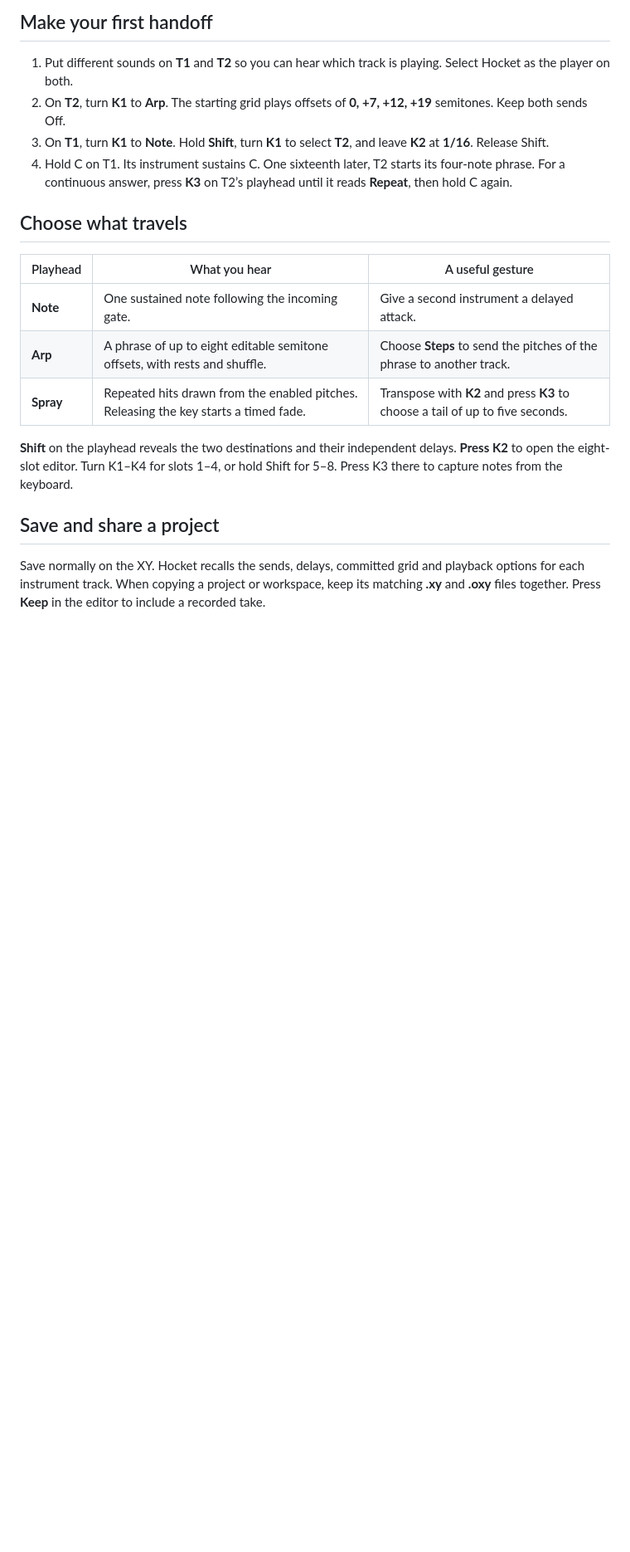
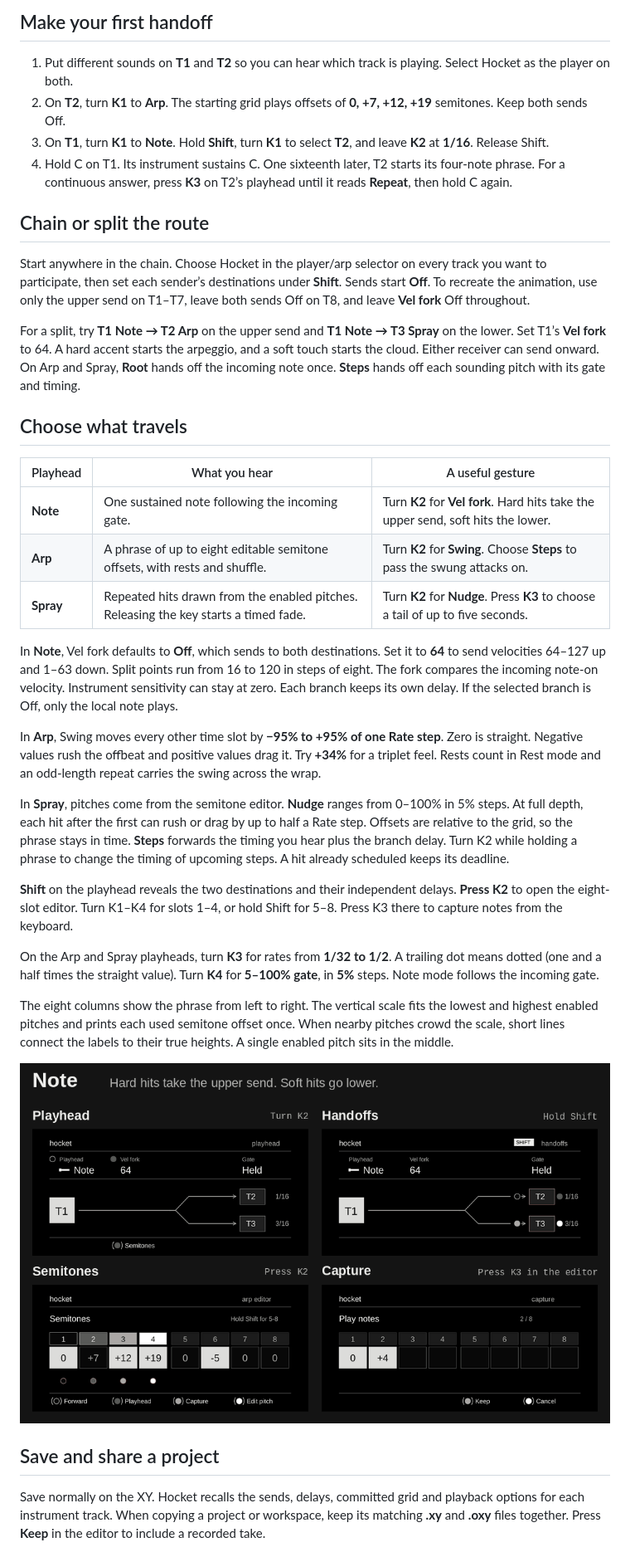
Before and after one commit to erhenius/OP-XY-HOCKET, a Markdown page: README.md, the part around one of its changes. Shown at 83% size. GitHub-like rendering; pictures changed too: docs/hocket-menus.gif (added); blank space fills up the shorter version.

```diff
--- a/README.md
+++ b/README.md
@@ -22,15 +22,33 @@ The animation follows a single C through three tracks. T1 plays **C–G–C–G*
 3. On **T1**, turn **K1** to **Note**. Hold **Shift**, turn **K1** to select **T2**, and leave **K2** at **1/16**. Release Shift.
 4. Hold C on T1. Its instrument sustains C. One sixteenth later, T2 starts its four-note phrase. For a continuous answer, press **K3** on T2’s playhead until it reads **Repeat**, then hold C again.
 
+## Chain or split the route
+
+Start anywhere in the chain. Choose Hocket in the player/arp selector on every track you want to participate, then set each sender’s destinations under **Shift**. Sends start **Off**. To recreate the animation, use only the upper send on T1–T7, leave both sends Off on T8, and leave **Vel fork** Off throughout.
+
+For a split, try **T1 Note → T2 Arp** on the upper send and **T1 Note → T3 Spray** on the lower. Set T1’s **Vel fork** to 64. A hard accent starts the arpeggio, and a soft touch starts the cloud. Either receiver can send onward. On Arp and Spray, **Root** hands off the incoming note once. **Steps** hands off each sounding pitch with its gate and timing.
+
 ## Choose what travels
 
 | Playhead | What you hear | A useful gesture |
 | --- | --- | --- |
-| **Note** | One sustained note following the incoming gate. | Give a second instrument a delayed attack. |
-| **Arp** | A phrase of up to eight editable semitone offsets, with rests and shuffle. | Choose **Steps** to send the pitches of the phrase to another track. |
-| **Spray** | Repeated hits drawn from the enabled pitches. Releasing the key starts a timed fade. | Transpose with **K2** and press **K3** to choose a tail of up to five seconds. |
+| **Note** | One sustained note following the incoming gate. | Turn **K2** for **Vel fork**. Hard hits take the upper send, soft hits the lower. |
+| **Arp** | A phrase of up to eight editable semitone offsets, with rests and shuffle. | Turn **K2** for **Swing**. Choose **Steps** to pass the swung attacks on. |
+| **Spray** | Repeated hits drawn from the enabled pitches. Releasing the key starts a timed fade. | Turn **K2** for **Nudge**. Press **K3** to choose a tail of up to five seconds. |
+
+In **Note**, Vel fork defaults to **Off**, which sends to both destinations. Set it to **64** to send velocities 64–127 up and 1–63 down. Split points run from 16 to 120 in steps of eight. The fork compares the incoming note-on velocity. Instrument sensitivity can stay at zero. Each branch keeps its own delay. If the selected branch is Off, only the local note plays.
+
+In **Arp**, Swing moves every other time slot by **−95% to +95% of one Rate step**. Zero is straight. Negative values rush the offbeat and positive values drag it. Try **+34%** for a triplet feel. Rests count in Rest mode and an odd-length repeat carries the swing across the wrap.
+
+In **Spray**, pitches come from the semitone editor. **Nudge** ranges from 0–100% in 5% steps. At full depth, each hit after the first can rush or drag by up to half a Rate step. Offsets are relative to the grid, so the phrase stays in time. **Steps** forwards the timing you hear plus the branch delay. Turn K2 while holding a phrase to change the timing of upcoming steps. A hit already scheduled keeps its deadline.
 
 **Shift** on the playhead reveals the two destinations and their independent delays. **Press K2** to open the eight-slot editor. Turn K1–K4 for slots 1–4, or hold Shift for 5–8. Press K3 there to capture notes from the keyboard.
+
+On the Arp and Spray playheads, turn **K3** for rates from **1/32 to 1/2**. A trailing dot means dotted (one and a half times the straight value). Turn **K4** for **5–100% gate**, in **5%** steps. Note mode follows the incoming gate.
+
+The eight columns show the phrase from left to right. The vertical scale fits the lowest and highest enabled pitches and prints each used semitone offset once. When nearby pitches crowd the scale, short lines connect the labels to their true heights. A single enabled pitch sits in the middle.
+
+![Four Hocket views shown together: the playhead, Shift handoffs, semitone editor, and direct note capture. The animation cycles through Note, Arp and Spray.](docs/hocket-menus.gif)
 
 ## Save and share a project
 
```
Also changed, not shown: other parts of README.md (+5 -7 lines), RELEASE.md (added, +15 -0 lines), docs/hocket.gif, 13 other files.
